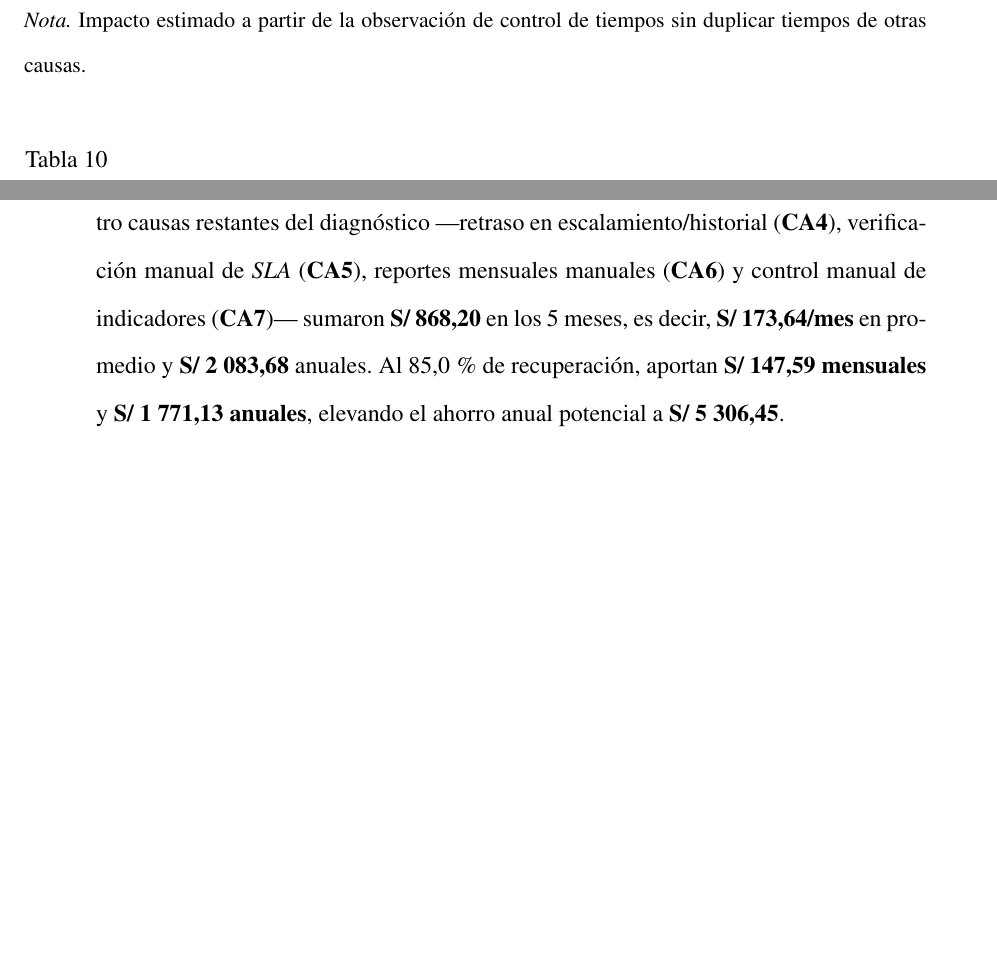
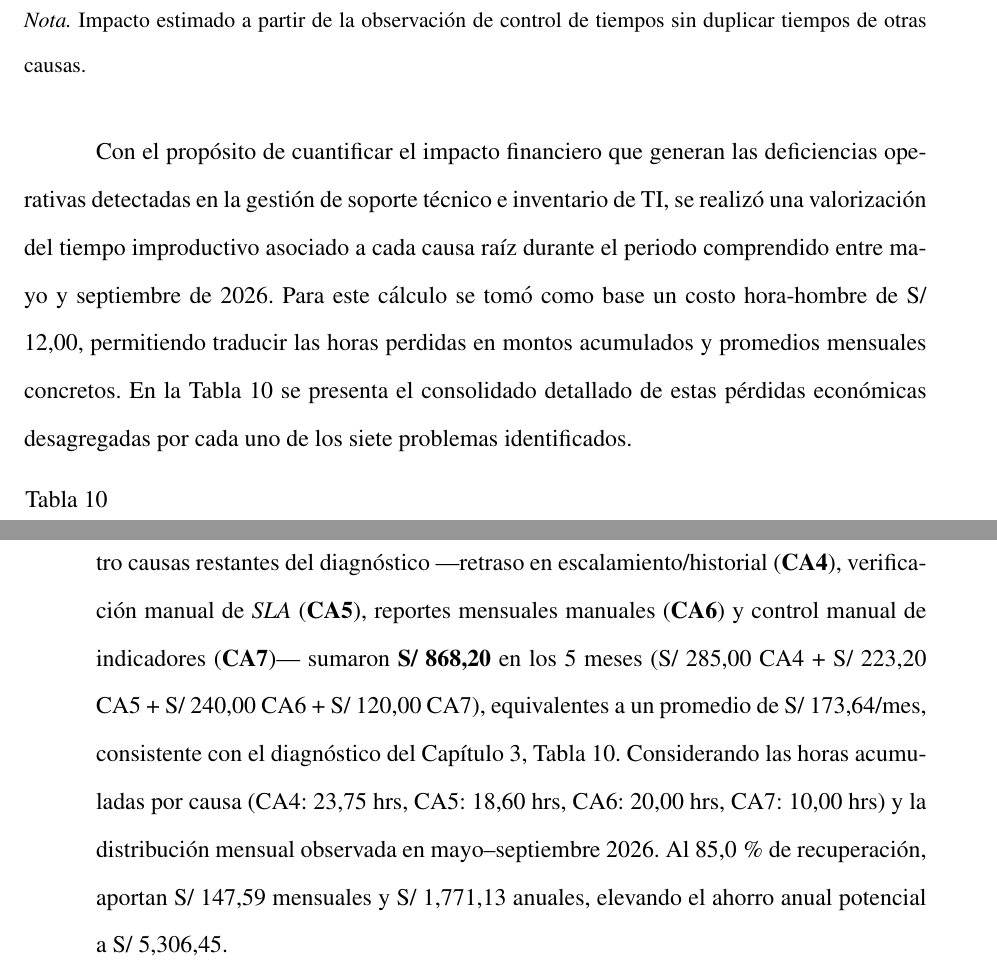
Before and after one commit to Denis-sys-a/TesisProyectoHelpDesk, a LaTeX document (main.tex, which reads Estructura/capitulo3.tex, Estructura/capitulo6.tex): two parts of pages 80 and 156 of 193, joined at a grey line, cut so that both start at the same text, the shorter picture padded with empty space. Compiled offline with pdfLaTeX.

Commit message:
Dejar el capitulo 6 completo

```diff
--- a/Estructura/capitulo3.tex
+++ b/Estructura/capitulo3.tex
@@ -461,6 +461,8 @@ Sep-26 & 1 & 2,00 & S/ 12,00 & S/ 24,00 \\
 \end{longtable}
 \endgroup
 
+Con el propósito de cuantificar el impacto financiero que generan las deficiencias operativas detectadas en la gestión de soporte técnico e inventario de TI, se realizó una valorización del tiempo improductivo asociado a cada causa raíz durante el periodo comprendido entre mayo y septiembre de 2026. Para este cálculo se tomó como base un costo hora-hombre de S/ 12,00, permitiendo traducir las horas perdidas en montos acumulados y promedios mensuales concretos. En la \hyperref[tab:consolidado_perdidas_cap3]{Tabla~\ref*{tab:consolidado_perdidas_cap3}} se presenta el consolidado detallado de estas pérdidas económicas desagregadas por cada uno de los siete problemas identificados.
+
 \begingroup
 \small
 \renewcommand{\arraystretch}{1.15}
--- a/Estructura/capitulo6.tex
+++ b/Estructura/capitulo6.tex
@@ -55,7 +55,7 @@ El beneficio económico se desglosa en cuatro líneas complementarias:
 
 \begin{itemize}[leftmargin=1.27cm]
     \item \textbf{Ahorro directo por mitigación de causas principales (CA1–CA3):} En mayo–septiembre de 2026, las tres causas priorizadas acumularon \textbf{S/ 1 733,00}, equivalentes a \textbf{S/ 346,60/mes} en promedio y \textbf{S/ 4 159,20} proyectados a 12 meses. Con el 85,0\,\% de recuperación, generan un ahorro estimado de \textbf{S/ 294,61 mensuales} y \textbf{S/ 3 535,32 anuales}, recuperando horas técnicas antes absorbidas por búsquedas en \textit{Excel}, transcripción de mensajes informales y reubicación de visitas.
-    \item \textbf{Ahorro adicional por control integral de procesos y reportes (CA4–CA7):} Las cuatro causas restantes del diagnóstico ---retraso en escalamiento/historial (\textbf{CA4}), verificación manual de \textit{SLA} (\textbf{CA5}), reportes mensuales manuales (\textbf{CA6}) y control manual de indicadores (\textbf{CA7})--- sumaron \textbf{S/ 868,20} en los 5 meses, es decir, \textbf{S/ 173,64/mes} en promedio y \textbf{S/ 2 083,68} anuales. Al 85,0\,\% de recuperación, aportan \textbf{S/ 147,59 mensuales} y \textbf{S/ 1 771,13 anuales}, elevando el ahorro anual potencial a \textbf{S/ 5 306,45}.
+    \item \textbf{Ahorro adicional por control integral de procesos y reportes (CA4–CA7):} Las cuatro causas restantes del diagnóstico ---retraso en escalamiento/historial (\textbf{CA4}), verificación manual de \textit{SLA} (\textbf{CA5}), reportes mensuales manuales (\textbf{CA6}) y control manual de indicadores (\textbf{CA7})--- sumaron \textbf{S/ 868,20} en los 5 meses (S/ 285,00 CA4 + S/ 223,20 CA5 + S/ 240,00 CA6 + S/ 120,00 CA7), equivalentes a un promedio de S/ 173,64/mes, consistente con el diagnóstico del Capítulo 3, Tabla~\ref{tab:consolidado_perdidas_cap3}. Considerando las horas acumuladas por causa (CA4: 23,75 hrs, CA5: 18,60 hrs, CA6: 20,00 hrs, CA7: 10,00 hrs) y la distribución mensual observada en mayo–septiembre 2026. Al 85,0\,\% de recuperación, aportan S/ 147,59 mensuales y S/ 1,771,13 anuales, elevando el ahorro anual potencial a S/ 5,306,45.
     \item \textbf{Liberación de capacidad operativa sin incremento de planilla:} Las horas técnicas recuperadas permiten atender mayor volumen de incidencias y visitas con los mismos tres técnicos operativos, conteniendo presiones de sobrecosto laboral conforme crece la operación.
     \item \textbf{Prevención de costos ocultos, penalidades y escalamiento comercial:} La validación digital de planes y \textit{SLA} reduce atenciones fuera de cobertura o demoras críticas, mientras que la trazabilidad y los indicadores \textit{KPI} fortalecen la retención de clientes corporativos y habilitan la expansión comercial del servicio.
 \end{itemize}
```
